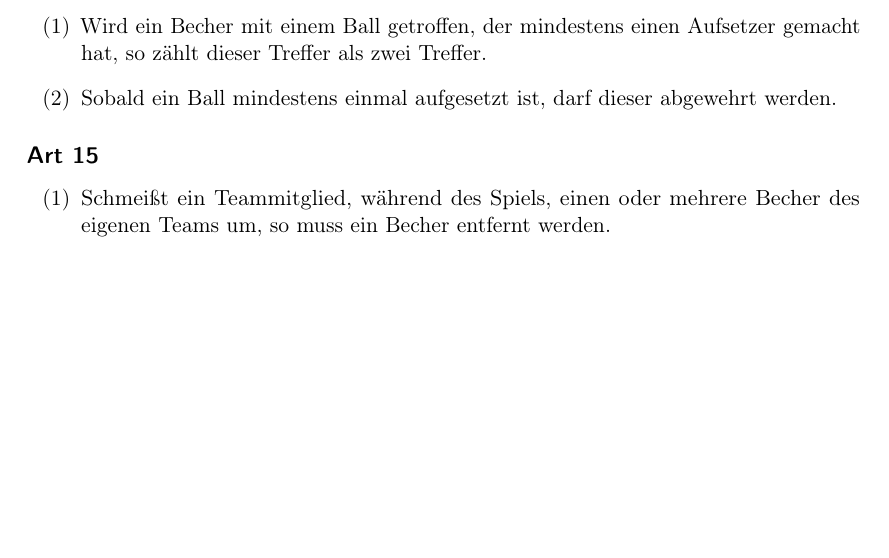
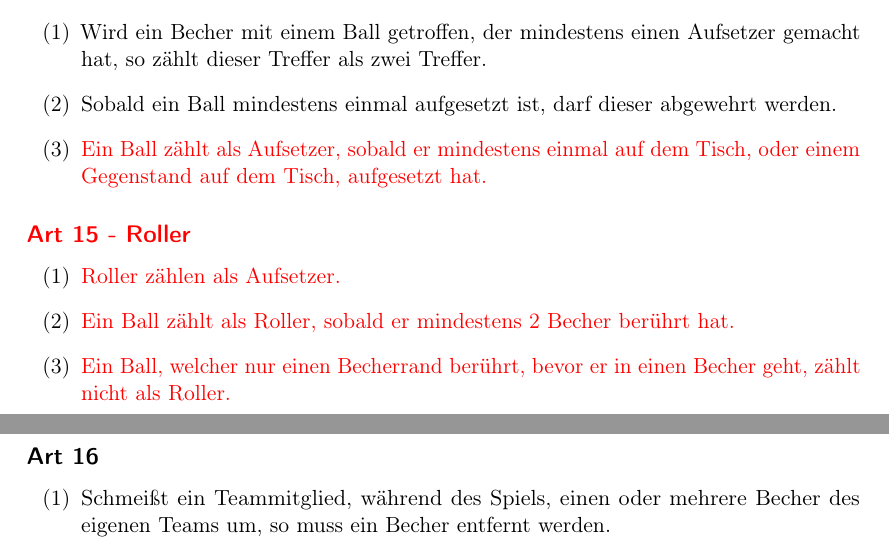
Before and after one commit to mowi12/bierpongregelwerk, a LaTeX document (Bierpongregelwerk.tex): part of page 4 of 7 before the commit and two parts of pages 4 and 5 of 7 after it, the two joined at a grey line, cut so that both start at the same text, the shorter picture padded with empty space. Compiled offline with pdfLaTeX.

Commit message:
Update Bierpongregelwerk, Add new rules

```diff
--- a/Bierpongregelwerk.tex
+++ b/Bierpongregelwerk.tex
@@ -26,7 +26,7 @@
 %%%%%%%%%%%%%%%%%%%%%%%%%%%%%%%
 
 \title{\Huge{Bierpongregelwerk}}
-\author{Millane Meyer, Markus Schuster, Moritz Gehring \\Leonhard Alkewitz, Mukhtar Muse, Moritz Wieland}
+\author{Millane Meyer, Markus Schuster, Moritz Gehring \\Leonhard Alkewitz, Mukhtar Muse, Moritz Wieland \\\tiny{Die Pioniere}}
 \date{\small{13.03.2023}}
 
 \begin{document}
@@ -159,6 +159,18 @@
             Wird ein Becher mit einem Ball getroffen, der mindestens einen Aufsetzer gemacht hat, so zählt dieser Treffer als zwei Treffer.
         \item
             Sobald ein Ball mindestens einmal aufgesetzt ist, darf dieser abgewehrt werden.
+        \item
+            \new{Ein Ball zählt als Aufsetzer, sobald er mindestens einmal auf dem Tisch, oder einem Gegenstand auf dem Tisch, aufgesetzt hat.}
+    }
+    \stepcounter{art}
+
+    \art{\new{Art \theart\ - Roller}}{
+        \item
+            \new{Roller zählen als Aufsetzer.}
+        \item
+            \new{Ein Ball zählt als Roller, sobald er mindestens 2 Becher berührt hat.}
+        \item
+            \new{Ein Ball, welcher nur einen Becherrand berührt, bevor er in einen Becher geht, zählt nicht als Roller.}
     }
     \stepcounter{art}
 
```
Also changed, not shown: Bierpongregelwerk.pdf, Bierpongregelwerk.tex (2 more changed lines).
